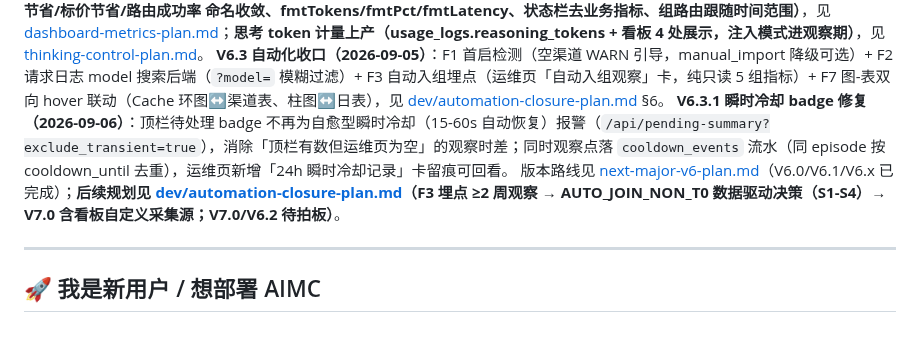
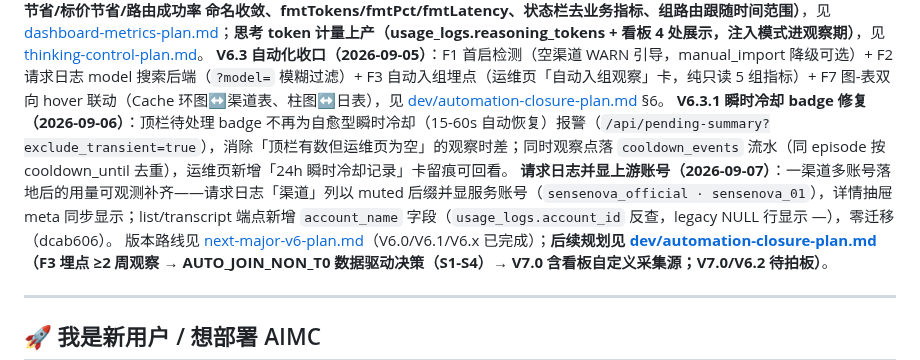
Before and after one commit to xyshanren/aimc, a Markdown page: docs/index.md, the part around the change. Rendered like a GitHub page; blank space fills up the shorter version.

Commit message:
docs(index): 状态行补请求日志并显上游账号 (dcab606)

```diff
--- a/docs/index.md
+++ b/docs/index.md
@@ -6,6 +6,7 @@
 **项目状态**：**V6.3.1 完成（2026-09-06，全量 694 测试全绿）**。已落地：V6.0（模型组分级 vision-light + GLM 免费模型 + P0-3 收窄；标价双轨成本审计 + 4 个 cost API + 看板成本审计卡）、V6.1（鉴权统一 admin key、发 key REST、统一 CLI `scripts/aimc.py`、agent 契约 [agent-api.md](agent-api.md)、Mimosa 存量清零）、V6.x（qwen 命名规范化 qwen3-vl-*/qwen3-8b + 4 个存量 e2e 失败修复）。2026-09-05 看板补齐：卡片折叠统一 `<details>` + 全局时间范围 24h/7d/30d + fmtCNY + **指标体系统一（Cache 节省/标价节省/路由成功率 命名收敛、fmtTokens/fmtPct/fmtLatency、状态栏去业务指标、组路由跟随时间范围）**，见 [dashboard-metrics-plan.md](dashboard-metrics-plan.md)；**思考 token 计量上产（usage_logs.reasoning_tokens + 看板 4 处展示，注入模式进观察期）**，见 [thinking-control-plan.md](thinking-control-plan.md)。
 **V6.3 自动化收口（2026-09-05）**：F1 首启检测（空渠道 WARN 引导，manual_import 降级可选）+ F2 请求日志 model 搜索后端（`?model=` 模糊过滤）+ F3 自动入组埋点（运维页「自动入组观察」卡，纯只读 5 组指标）+ F7 图-表双向 hover 联动（Cache 环图↔渠道表、柱图↔日表），见 [dev/automation-closure-plan.md](dev/automation-closure-plan.md) §6。
 **V6.3.1 瞬时冷却 badge 修复（2026-09-06）**：顶栏待处理 badge 不再为自愈型瞬时冷却（15-60s 自动恢复）报警（`/api/pending-summary?exclude_transient=true`），消除「顶栏有数但运维页为空」的观察时差；同时观察点落 `cooldown_events` 流水（同 episode 按 cooldown_until 去重），运维页新增「24h 瞬时冷却记录」卡留痕可回看。
+**请求日志并显上游账号（2026-09-07）**：一渠道多账号落地后的用量可观测补齐——请求日志「渠道」列以 muted 后缀并显服务账号（`sensenova_official · sensenova_01`），详情抽屉 meta 同步显示；list/transcript 端点新增 `account_name` 字段（`usage_logs.account_id` 反查，legacy NULL 行显示 —），零迁移（dcab606）。
 版本路线见 [next-major-v6-plan.md](next-major-v6-plan.md)（V6.0/V6.1/V6.x 已完成）；**后续规划见 [dev/automation-closure-plan.md](dev/automation-closure-plan.md)（F3 埋点 ≥2 周观察 → AUTO_JOIN_NON_T0 数据驱动决策（S1-S4）→ V7.0 含看板自定义采集源；V7.0/V6.2 待拍板）**。
 
 ---
```
